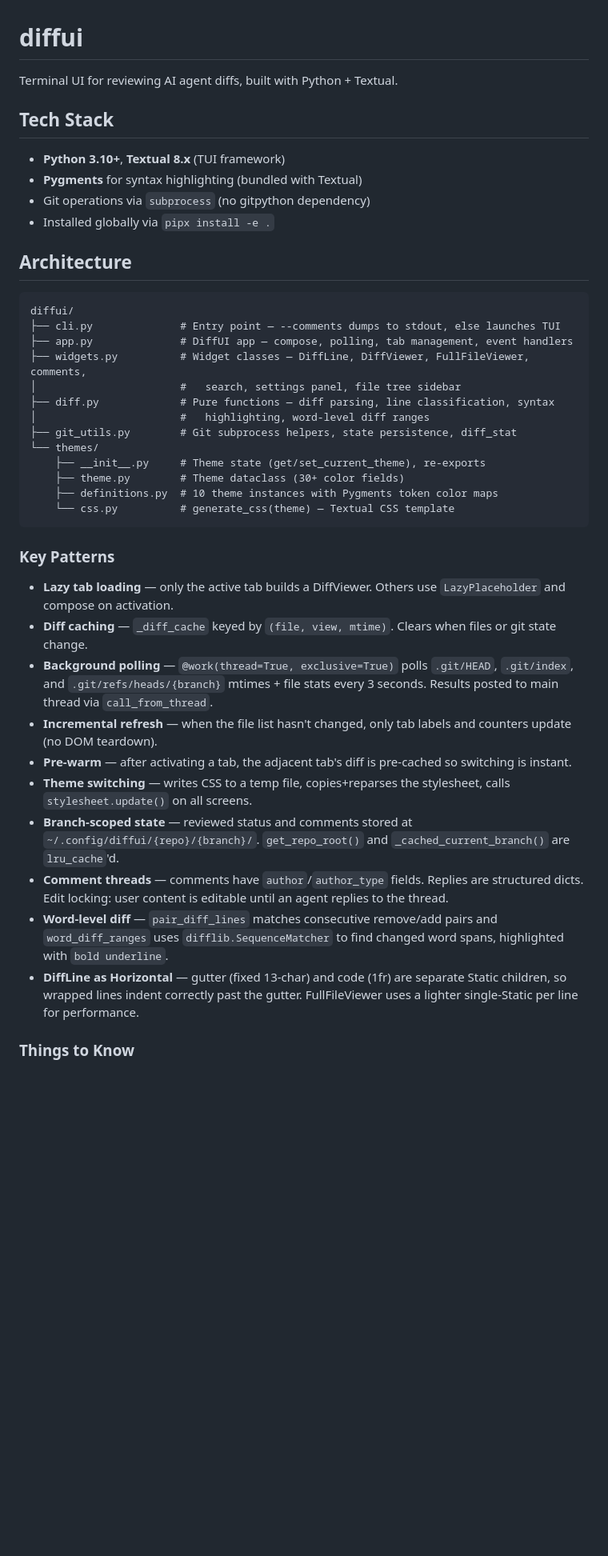
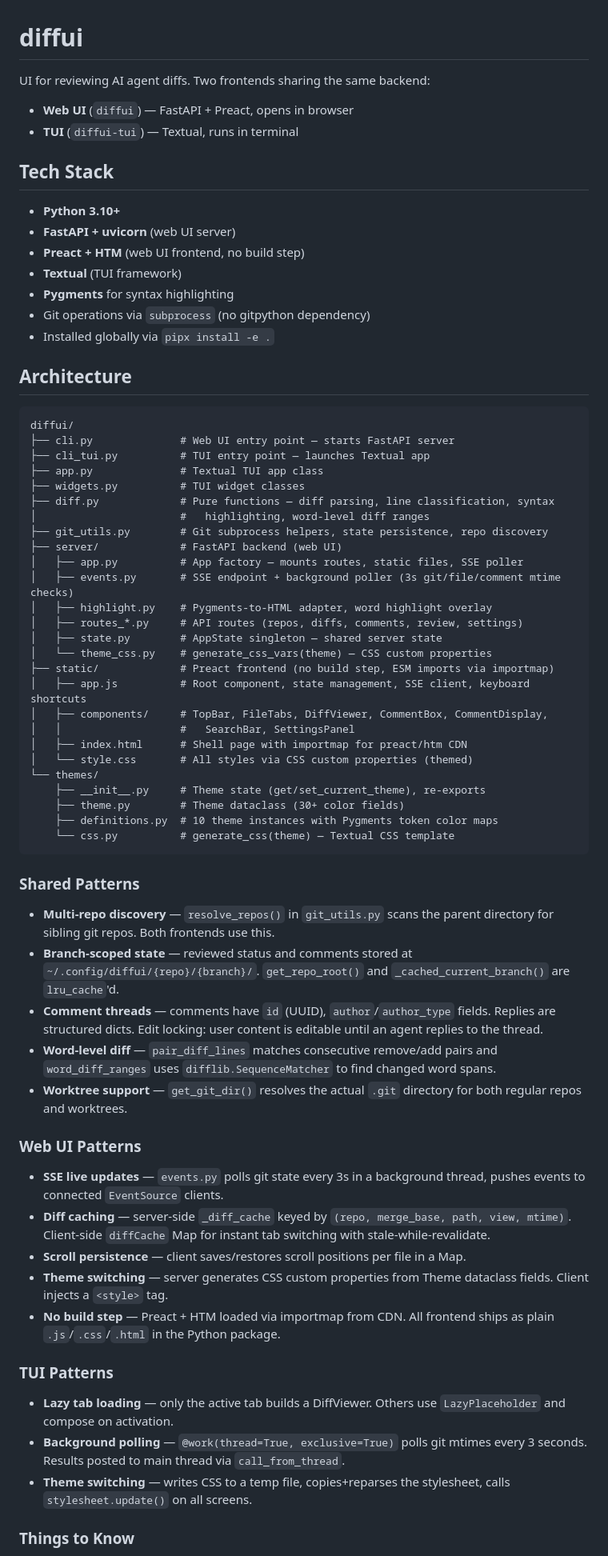
Before and after one commit to dgsienko/diffui, a Markdown page: CLAUDE.md, the part around one of its changes. Shown at 80% size. Rendered like a GitHub page; blank space fills up the shorter version.

````diff
--- a/CLAUDE.md
+++ b/CLAUDE.md
@@ -1,11 +1,16 @@
 # diffui
 
-Terminal UI for reviewing AI agent diffs, built with Python + Textual.
+UI for reviewing AI agent diffs. Two frontends sharing the same backend:
+- **Web UI** (`diffui`) — FastAPI + Preact, opens in browser
+- **TUI** (`diffui-tui`) — Textual, runs in terminal
 
 ## Tech Stack
 
-- **Python 3.10+**, **Textual 8.x** (TUI framework)
-- **Pygments** for syntax highlighting (bundled with Textual)
+- **Python 3.10+**
+- **FastAPI + uvicorn** (web UI server)
+- **Preact + HTM** (web UI frontend, no build step)
+- **Textual** (TUI framework)
+- **Pygments** for syntax highlighting
 - Git operations via `subprocess` (no gitpython dependency)
 - Installed globally via `pipx install -e .`
 
@@ -13,13 +18,26 @@ Terminal UI for reviewing AI agent diffs, built with Python + Textual.
 
 ```text
 diffui/
-├── cli.py              # Entry point — --comments dumps to stdout, else launches TUI
-├── app.py              # DiffUI app — compose, polling, tab management, event handlers
-├── widgets.py          # Widget classes — DiffLine, DiffViewer, FullFileViewer, comments,
-│                       #   search, settings panel, file tree sidebar
+├── cli.py              # Web UI entry point — starts FastAPI server
+├── cli_tui.py          # TUI entry point — launches Textual app
+├── app.py              # Textual TUI app class
+├── widgets.py          # TUI widget classes
 ├── diff.py             # Pure functions — diff parsing, line classification, syntax
 │                       #   highlighting, word-level diff ranges
-├── git_utils.py        # Git subprocess helpers, state persistence, diff_stat
+├── git_utils.py        # Git subprocess helpers, state persistence, repo discovery
+├── server/             # FastAPI backend (web UI)
+│   ├── app.py          # App factory — mounts routes, static files, SSE poller
+│   ├── events.py       # SSE endpoint + background poller (3s git/file/comment mtime checks)
+│   ├── highlight.py    # Pygments-to-HTML adapter, word highlight overlay
+│   ├── routes_*.py     # API routes (repos, diffs, comments, review, settings)
+│   ├── state.py        # AppState singleton — shared server state
+│   └── theme_css.py    # generate_css_vars(theme) — CSS custom properties
+├── static/             # Preact frontend (no build step, ESM imports via importmap)
+│   ├── app.js          # Root component, state management, SSE client, keyboard shortcuts
+│   ├── components/     # TopBar, FileTabs, DiffViewer, CommentBox, CommentDisplay,
+│   │                   #   SearchBar, SettingsPanel
+│   ├── index.html      # Shell page with importmap for preact/htm CDN
+│   └── style.css       # All styles via CSS custom properties (themed)
 └── themes/
     ├── __init__.py     # Theme state (get/set_current_theme), re-exports
     ├── theme.py        # Theme dataclass (30+ color fields)
@@ -27,35 +45,45 @@ diffui/
     └── css.py          # generate_css(theme) — Textual CSS template
 ```
 
-### Key Patterns
+### Shared Patterns
+
+- **Multi-repo discovery** — `resolve_repos()` in `git_utils.py` scans
+  the parent directory for sibling git repos. Both frontends use this.
+- **Branch-scoped state** — reviewed status and comments stored at
+  `~/.config/diffui/{repo}/{branch}/`. `get_repo_root()` and
+  `_cached_current_branch()` are `lru_cache`'d.
+- **Comment threads** — comments have `id` (UUID), `author`/`author_type`
+  fields. Replies are structured dicts. Edit locking: user content is
+  editable until an agent replies to the thread.
+- **Word-level diff** — `pair_diff_lines` matches consecutive remove/add
+  pairs and `word_diff_ranges` uses `difflib.SequenceMatcher` to find
+  changed word spans.
+- **Worktree support** — `get_git_dir()` resolves the actual `.git`
+  directory for both regular repos and worktrees.
+
+### Web UI Patterns
+
+- **SSE live updates** — `events.py` polls git state every 3s in a
+  background thread, pushes events to connected `EventSource` clients.
+- **Diff caching** — server-side `_diff_cache` keyed by
+  `(repo, merge_base, path, view, mtime)`. Client-side `diffCache` Map
+  for instant tab switching with stale-while-revalidate.
+- **Scroll persistence** — client saves/restores scroll positions per
+  file in a Map.
+- **Theme switching** — server generates CSS custom properties from
+  Theme dataclass fields. Client injects a `<style>` tag.
+- **No build step** — Preact + HTM loaded via importmap from CDN. All
+  frontend ships as plain `.js`/`.css`/`.html` in the Python package.
+
+### TUI Patterns
 
 - **Lazy tab loading** — only the active tab builds a DiffViewer. Others
   use `LazyPlaceholder` and compose on activation.
-- **Diff caching** — `_diff_cache` keyed by `(file, view, mtime)`. Clears
-  when files or git state change.
 - **Background polling** — `@work(thread=True, exclusive=True)` polls
-  `.git/HEAD`, `.git/index`, and `.git/refs/heads/{branch}` mtimes +
-  file stats every 3 seconds. Results posted to main thread via
+  git mtimes every 3 seconds. Results posted to main thread via
   `call_from_thread`.
-- **Incremental refresh** — when the file list hasn't changed, only tab
-  labels and counters update (no DOM teardown).
-- **Pre-warm** — after activating a tab, the adjacent tab's diff is
-  pre-cached so switching is instant.
 - **Theme switching** — writes CSS to a temp file, copies+reparses the
   stylesheet, calls `stylesheet.update()` on all screens.
-- **Branch-scoped state** — reviewed status and comments stored at
-  `~/.config/diffui/{repo}/{branch}/`. `get_repo_root()` and
-  `_cached_current_branch()` are `lru_cache`'d.
-- **Comment threads** — comments have `author`/`author_type` fields.
-  Replies are structured dicts. Edit locking: user content is editable
-  until an agent replies to the thread.
-- **Word-level diff** — `pair_diff_lines` matches consecutive remove/add
-  pairs and `word_diff_ranges` uses `difflib.SequenceMatcher` to find
-  changed word spans, highlighted with `bold underline`.
-- **DiffLine as Horizontal** — gutter (fixed 13-char) and code (1fr) are
-  separate Static children, so wrapped lines indent correctly past the
-  gutter. FullFileViewer uses a lighter single-Static per line for
-  performance.
 
 ### Things to Know
 
````
Also changed, not shown: other parts of CLAUDE.md (+5 -3 lines), README.md (+26 -11 lines).
